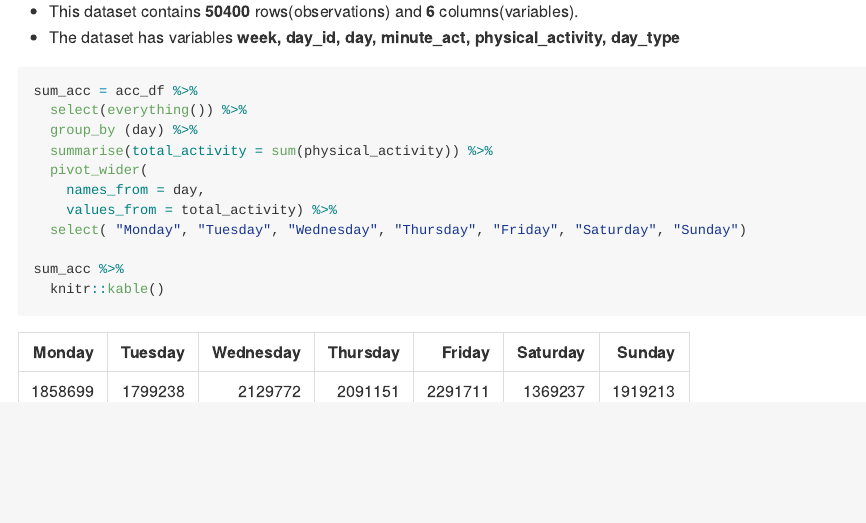
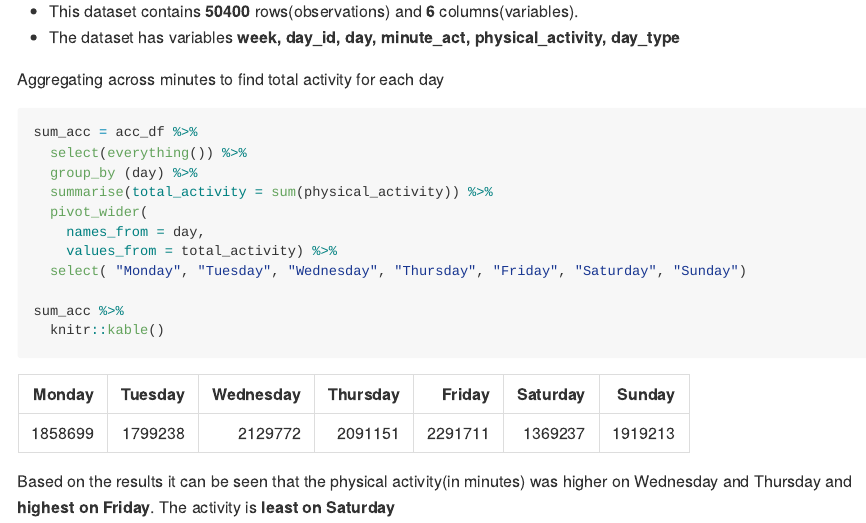
Before and after one commit to rp3022/p8105_hw3_rp3022, an R Markdown document (HW3.Rmd): the page in a window 1100 px wide, from 4460 px down. The pictures show the output file HW3.md that the author committed with the source, drawn offline in the style of GitHub; long lines of code are wrapped.

Commit message:
Describing apparaent trends from the table created for problem 2 part b

````diff
--- a/HW3.Rmd
+++ b/HW3.Rmd
@@ -117,6 +117,7 @@ acc_df = read_csv("data/accel_data.csv") %>%
 * This dataset contains **`r nrow(acc_df)`** rows(observations) and **`r ncol(acc_df)`** columns(variables).
 * The dataset has variables **`r colnames(acc_df)`**
 
+Aggregating across minutes to find total activity for each day
 
 ```{r accelerometer sum, message = FALSE}
 sum_acc = acc_df %>%
@@ -132,3 +133,4 @@ sum_acc %>%
   knitr::kable()
 
 ```
+Based on the results it can be seen that the physical activity(in minutes) was higher on Wednesday and Thursday and **highest on Friday**. The activity is **least on Saturday**
````
Also changed, not shown: HW3.md.
